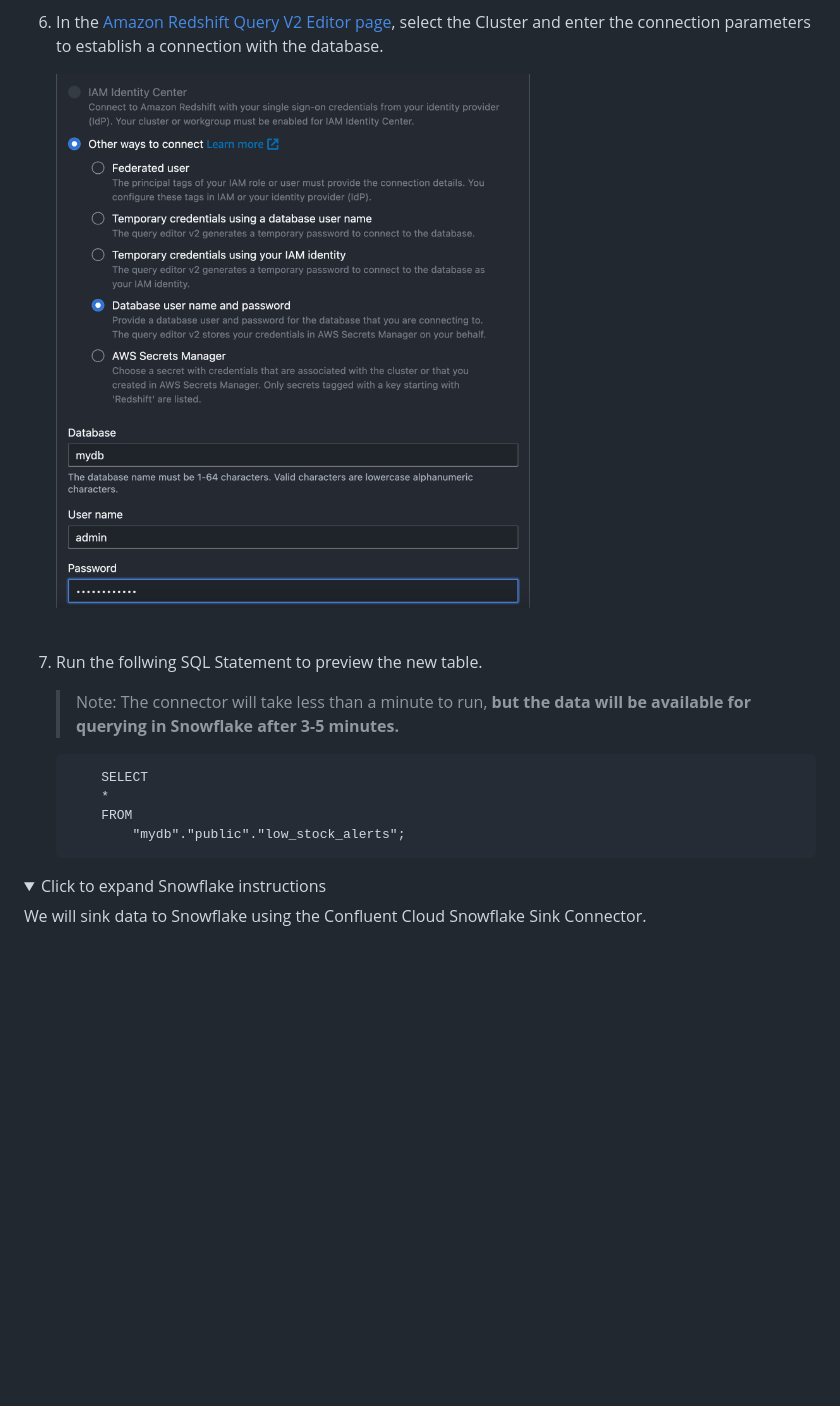
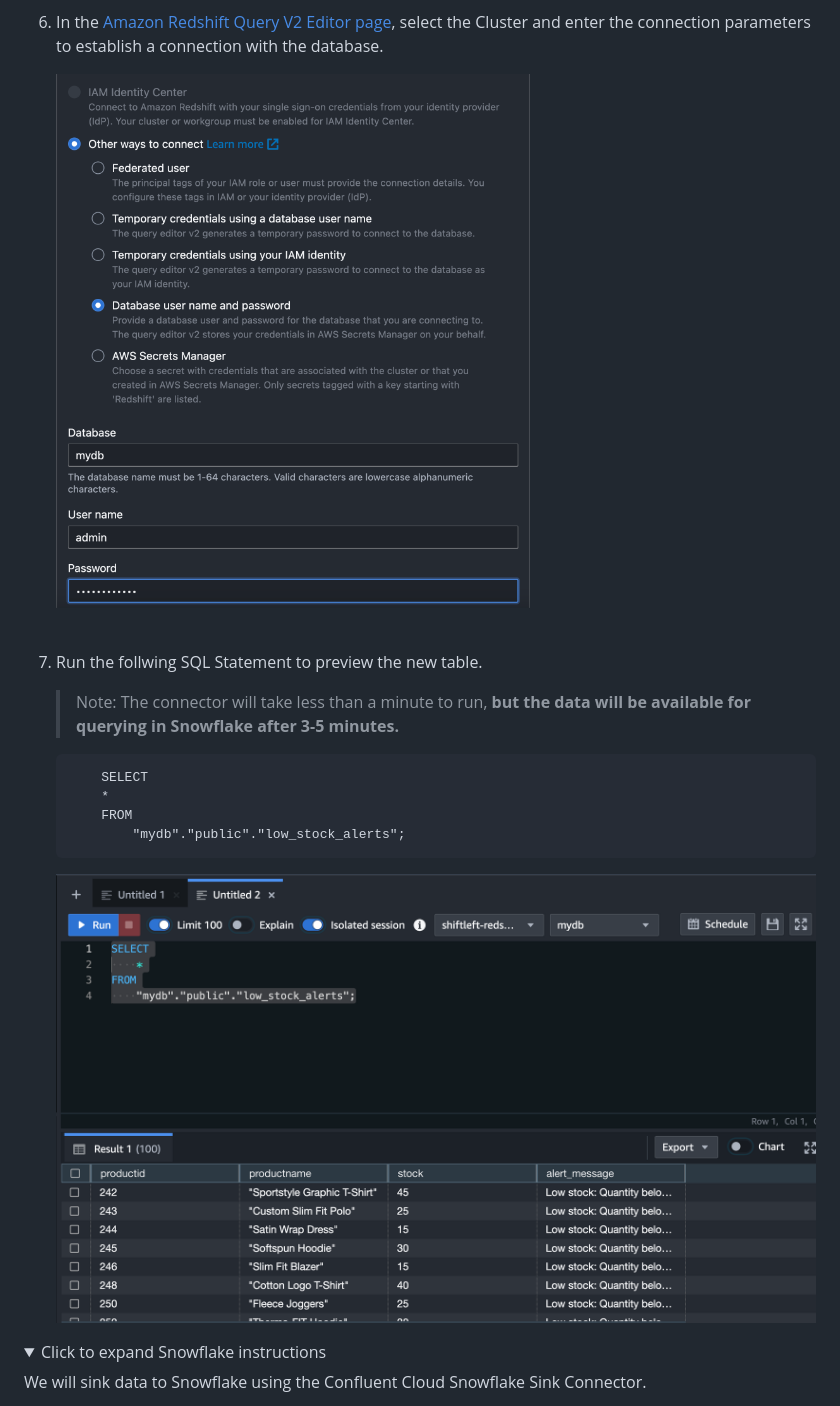
Before and after one commit to confluentinc/online-retailer-flink-demo, a Markdown page: Usecase1/USECASE1-README.md, the part around the change. Rendered like a GitHub page; pictures changed too: Usecase1/assets/usecase1_rs_res.png (added); folded sections open; blank space fills up the shorter version.

````diff
--- a/Usecase1/USECASE1-README.md
+++ b/Usecase1/USECASE1-README.md
@@ -102,7 +102,7 @@ We will sink data to Amazon Redshift using the Confluent Cloud Redshift Sink Con
 
 6.  In the [Amazon Redshift Query V2 Editor page](console.aws.amazon.com/sqlworkbench/home), select the Cluster and enter the connection parameters to establish a connection with the database.
 
-    ![Redshif Query Editor](./assets/usecase1_rs_editorconfig.png)
+    ![Redshift Query Editor](./assets/usecase1_rs_editorconfig.png)
 
 7.   Run the follwing SQL Statement to preview the new table.
         > Note: The connector will take less than a minute to run, **but the data will be available for querying in Snowflake after 3-5 minutes.**
@@ -113,6 +113,8 @@ We will sink data to Amazon Redshift using the Confluent Cloud Redshift Sink Con
             FROM
                 "mydb"."public"."low_stock_alerts";
         ```
+
+        ![Redshift Results](./assets/usecase1_rs_res.png)
 
 </details>
 
````
